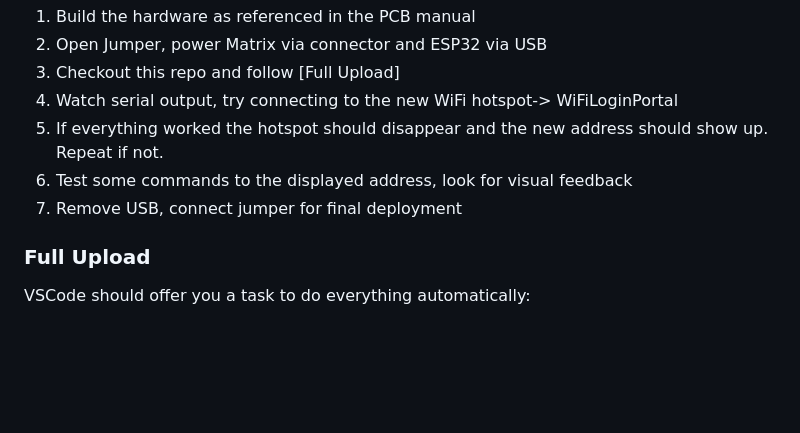
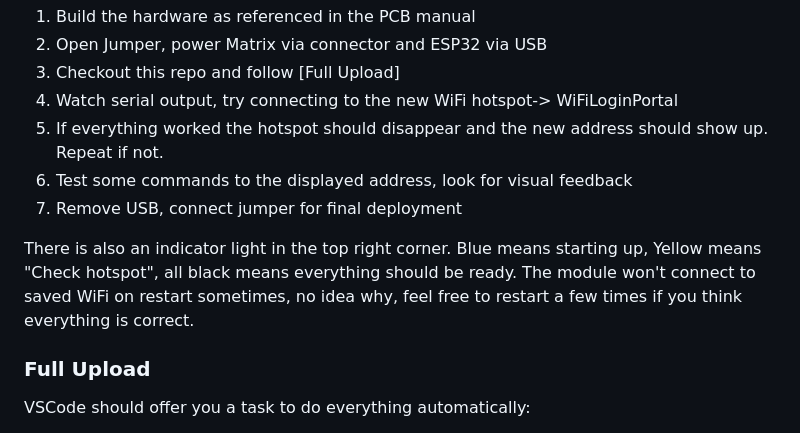
Before and after one commit to ModischFabrications/ModischMatrix, a Markdown page: README.md, the part around the change. Rendered like a GitHub page; blank space fills up the shorter version.

```diff
--- a/README.md
+++ b/README.md
@@ -27,6 +27,8 @@ Make sure to use a good 5V power supply. Minimum draw with only the ESP32 runnin
 5. Test some commands to the displayed address, look for visual feedback
 5. Remove USB, connect jumper for final deployment
 
+There is also an indicator light in the top right corner. Blue means starting up, Yellow means "Check hotspot", all black means everything should be ready.
+The module won't connect to saved WiFi on restart sometimes, no idea why, feel free to restart a few times if you think everything is correct.
 
 ### Full Upload
 VSCode should offer you a task to do everything automatically:
```
